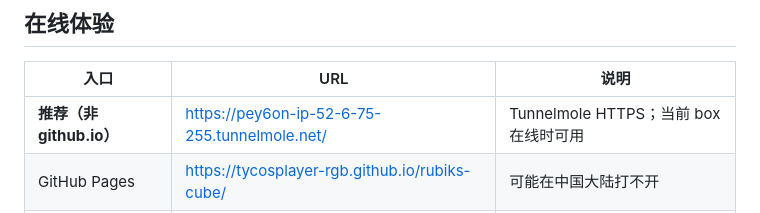
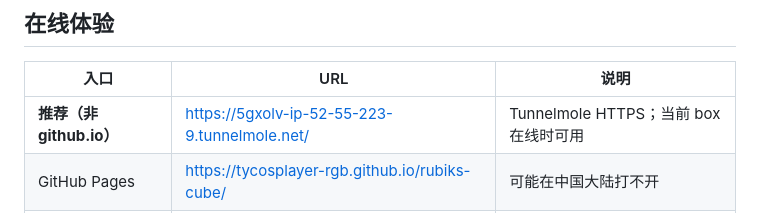
Before and after one commit to tycosplayer-rgb/rubiks-cube, a Markdown page: README.md, the part around the change. Drawn GitHub-style.

Commit message:
docs: refresh Tunnelmole URL after megaminx N≥4 geometry fix

```diff
--- a/README.md
+++ b/README.md
@@ -10,7 +10,7 @@
 
 | 入口 | URL | 说明 |
 |------|-----|------|
-| **推荐（非 github.io）** | https://pey6on-ip-52-6-75-255.tunnelmole.net/ | Tunnelmole HTTPS；当前 box 在线时可用 |
+| **推荐（非 github.io）** | https://5gxolv-ip-52-55-223-9.tunnelmole.net/ | Tunnelmole HTTPS；当前 box 在线时可用 |
 | GitHub Pages | https://tycosplayer-rgb.github.io/rubiks-cube/ | 可能在中国大陆打不开 |
 | 仓库 | https://github.com/tycosplayer-rgb/rubiks-cube | 源码 |
 
```
